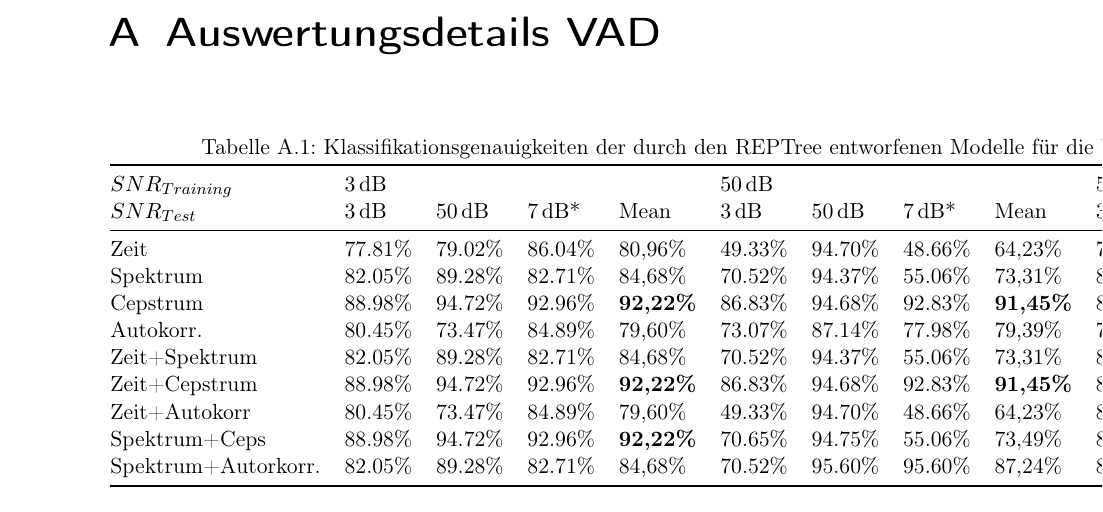
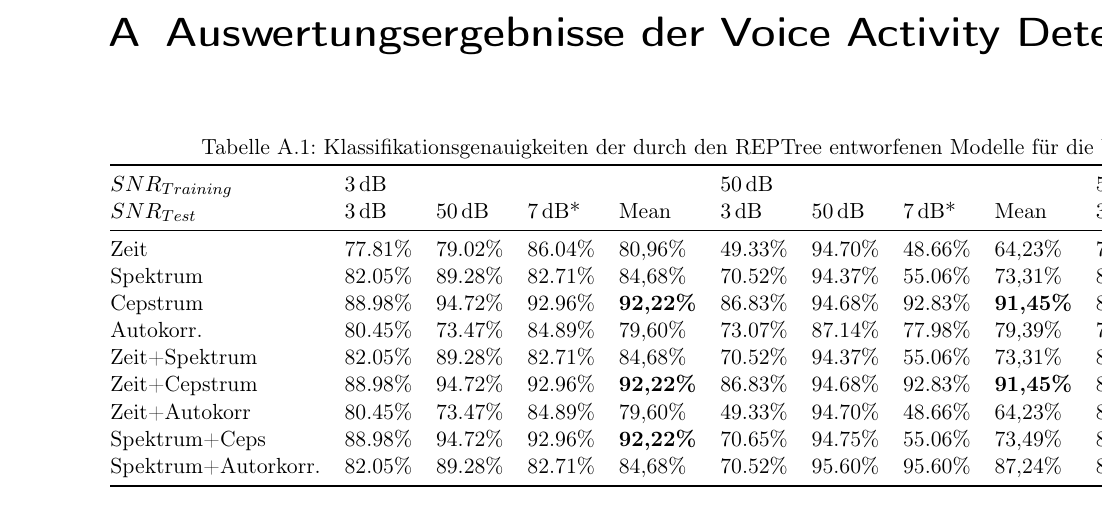
Before and after one commit to andersfranzanders/Masterarbeit_Dokument, a LaTeX thesis (main.tex, which reads chapters/Anhang.tex): part of page 101 of 102, cut at the place of the change. Compiled offline with pdfLaTeX.

Commit message:
finisheeeed : D?

```diff
--- a/chapters/Anhang.tex
+++ b/chapters/Anhang.tex
@@ -1,7 +1,7 @@
 
 \begin{appendices}
 \begin{landscape}
-\chapter{Auswertungsdetails VAD}
+\chapter{Auswertungsergebnisse der Voice Activity Detection}
 \pagestyle{plain}
 \begin{table}[h]
 \centering
```
Also changed, not shown: 5 other files.
